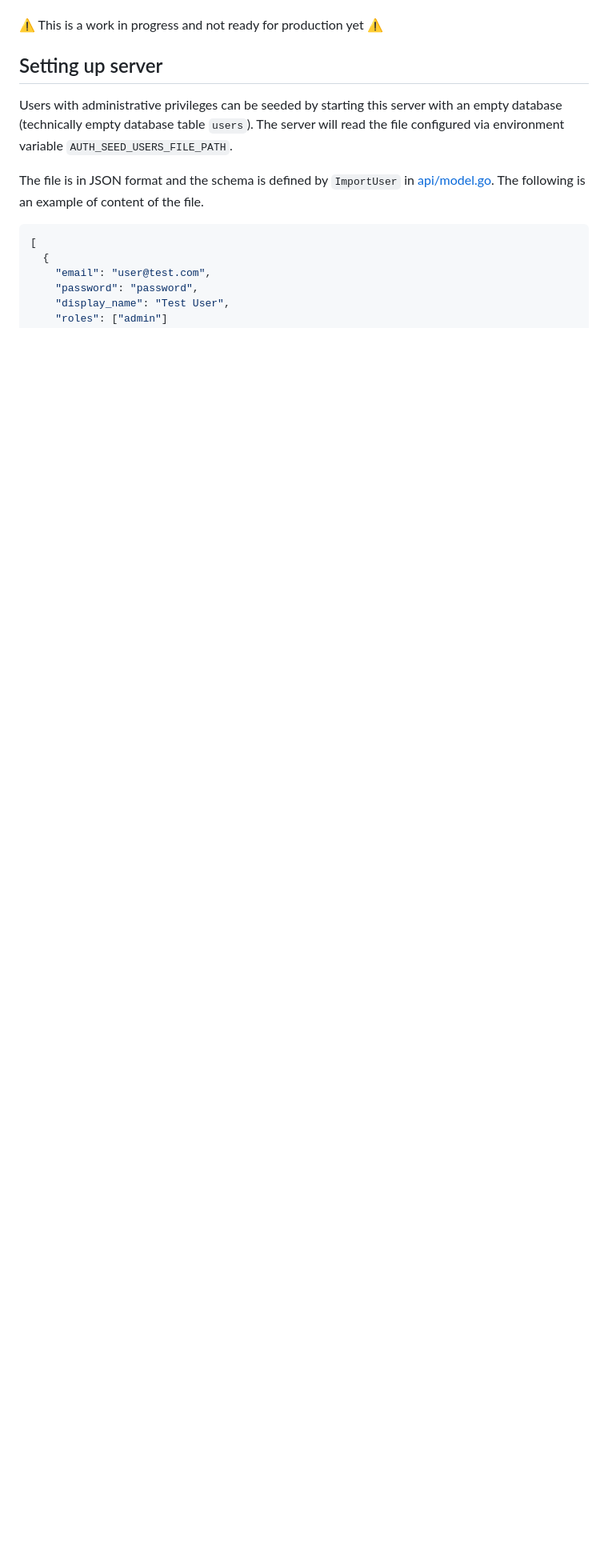
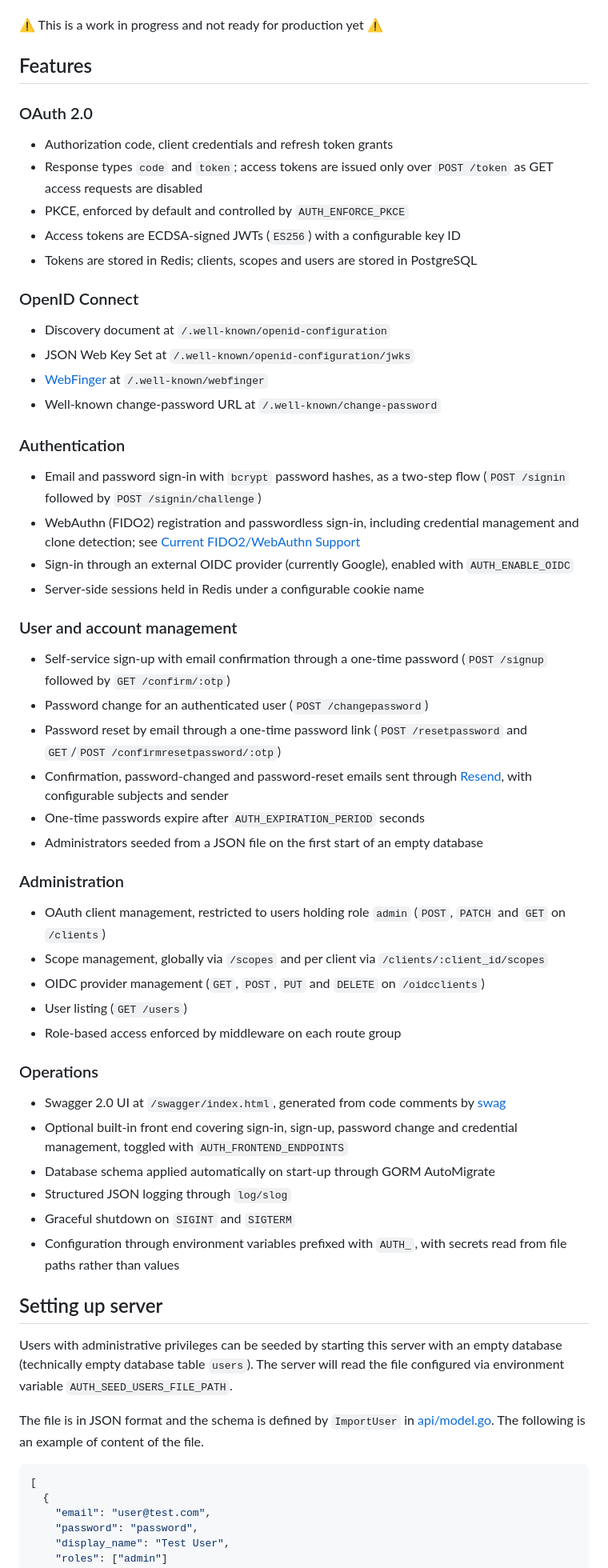
Before and after one commit to alexhokl/auth-server, a Markdown page: README.md, the part around the change. Shown at 80% size. Rendered like a GitHub page; blank space fills up the shorter version.

Commit message:
Added a list of features to README

```diff
--- a/README.md
+++ b/README.md
@@ -12,6 +12,69 @@ It is based on the following libraries.
 - [resendlabs/resend-go](https://github.com/resendlabs/resend-go)
 
 :warning: This is a work in progress and not ready for production yet :warning:
+
+## Features
+
+### OAuth 2.0
+
+- Authorization code, client credentials and refresh token grants
+- Response types `code` and `token`; access tokens are issued only over `POST
+  /token` as GET access requests are disabled
+- PKCE, enforced by default and controlled by `AUTH_ENFORCE_PKCE`
+- Access tokens are ECDSA-signed JWTs (`ES256`) with a configurable key ID
+- Tokens are stored in Redis; clients, scopes and users are stored in PostgreSQL
+
+### OpenID Connect
+
+- Discovery document at `/.well-known/openid-configuration`
+- JSON Web Key Set at `/.well-known/openid-configuration/jwks`
+- [WebFinger](https://www.rfc-editor.org/rfc/rfc7033) at `/.well-known/webfinger`
+- Well-known change-password URL at `/.well-known/change-password`
+
+### Authentication
+
+- Email and password sign-in with `bcrypt` password hashes, as a two-step flow
+  (`POST /signin` followed by `POST /signin/challenge`)
+- WebAuthn (FIDO2) registration and passwordless sign-in, including credential
+  management and clone detection; see
+  [Current FIDO2/WebAuthn Support](#current-fido2webauthn-support)
+- Sign-in through an external OIDC provider (currently Google), enabled with
+  `AUTH_ENABLE_OIDC`
+- Server-side sessions held in Redis under a configurable cookie name
+
+### User and account management
+
+- Self-service sign-up with email confirmation through a one-time password
+  (`POST /signup` followed by `GET /confirm/:otp`)
+- Password change for an authenticated user (`POST /changepassword`)
+- Password reset by email through a one-time password link
+  (`POST /resetpassword` and `GET`/`POST /confirmresetpassword/:otp`)
+- Confirmation, password-changed and password-reset emails sent through
+  [Resend](https://resend.com), with configurable subjects and sender
+- One-time passwords expire after `AUTH_EXPIRATION_PERIOD` seconds
+- Administrators seeded from a JSON file on the first start of an empty database
+
+### Administration
+
+- OAuth client management, restricted to users holding role `admin`
+  (`POST`, `PATCH` and `GET` on `/clients`)
+- Scope management, globally via `/scopes` and per client via
+  `/clients/:client_id/scopes`
+- OIDC provider management (`GET`, `POST`, `PUT` and `DELETE` on `/oidcclients`)
+- User listing (`GET /users`)
+- Role-based access enforced by middleware on each route group
+
+### Operations
+
+- Swagger 2.0 UI at `/swagger/index.html`, generated from code comments by
+  [swag](https://github.com/swaggo/swag)
+- Optional built-in front end covering sign-in, sign-up, password change and
+  credential management, toggled with `AUTH_FRONTEND_ENDPOINTS`
+- Database schema applied automatically on start-up through GORM AutoMigrate
+- Structured JSON logging through `log/slog`
+- Graceful shutdown on `SIGINT` and `SIGTERM`
+- Configuration through environment variables prefixed with `AUTH_`, with
+  secrets read from file paths rather than values
 
 ## Setting up server
 
```
